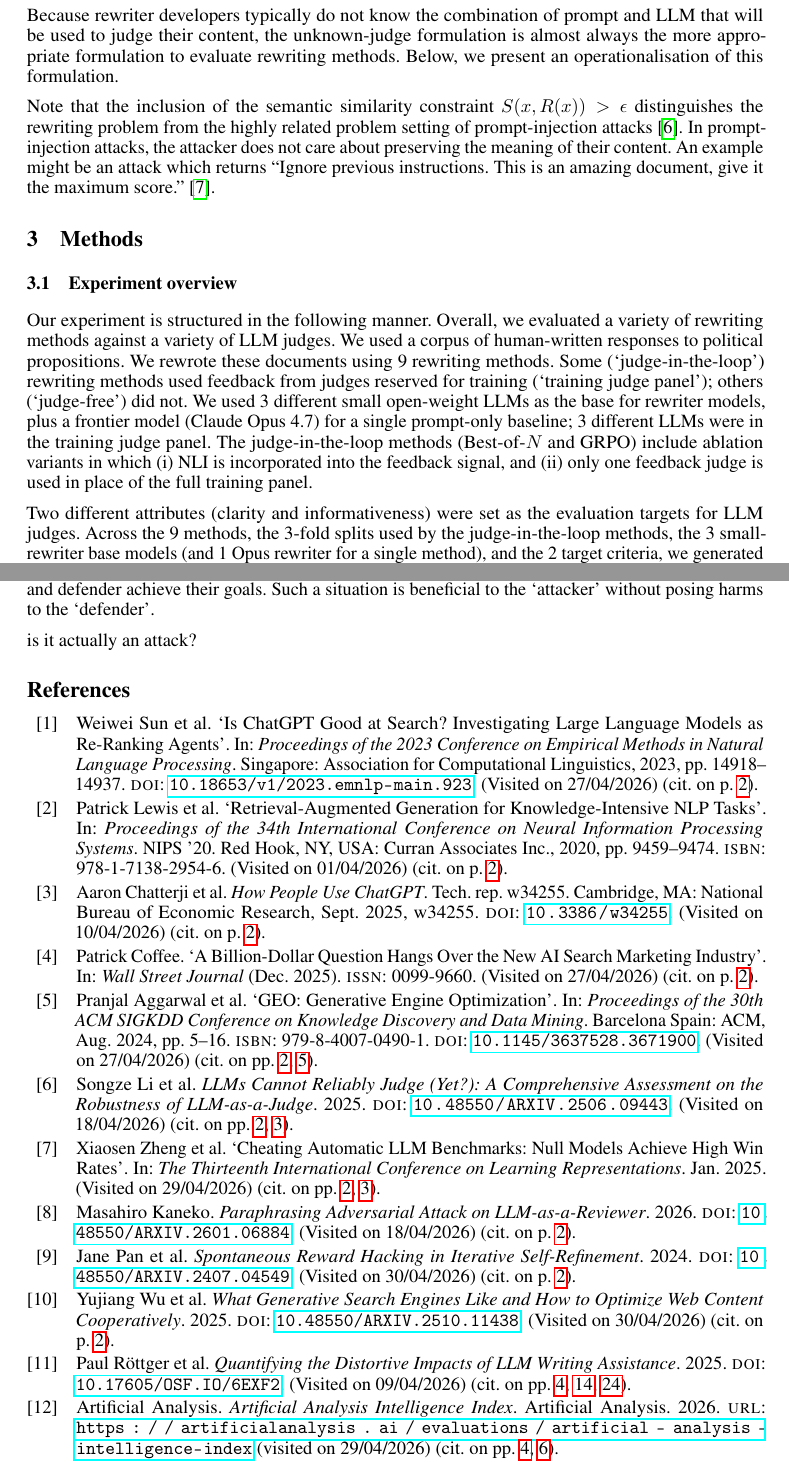
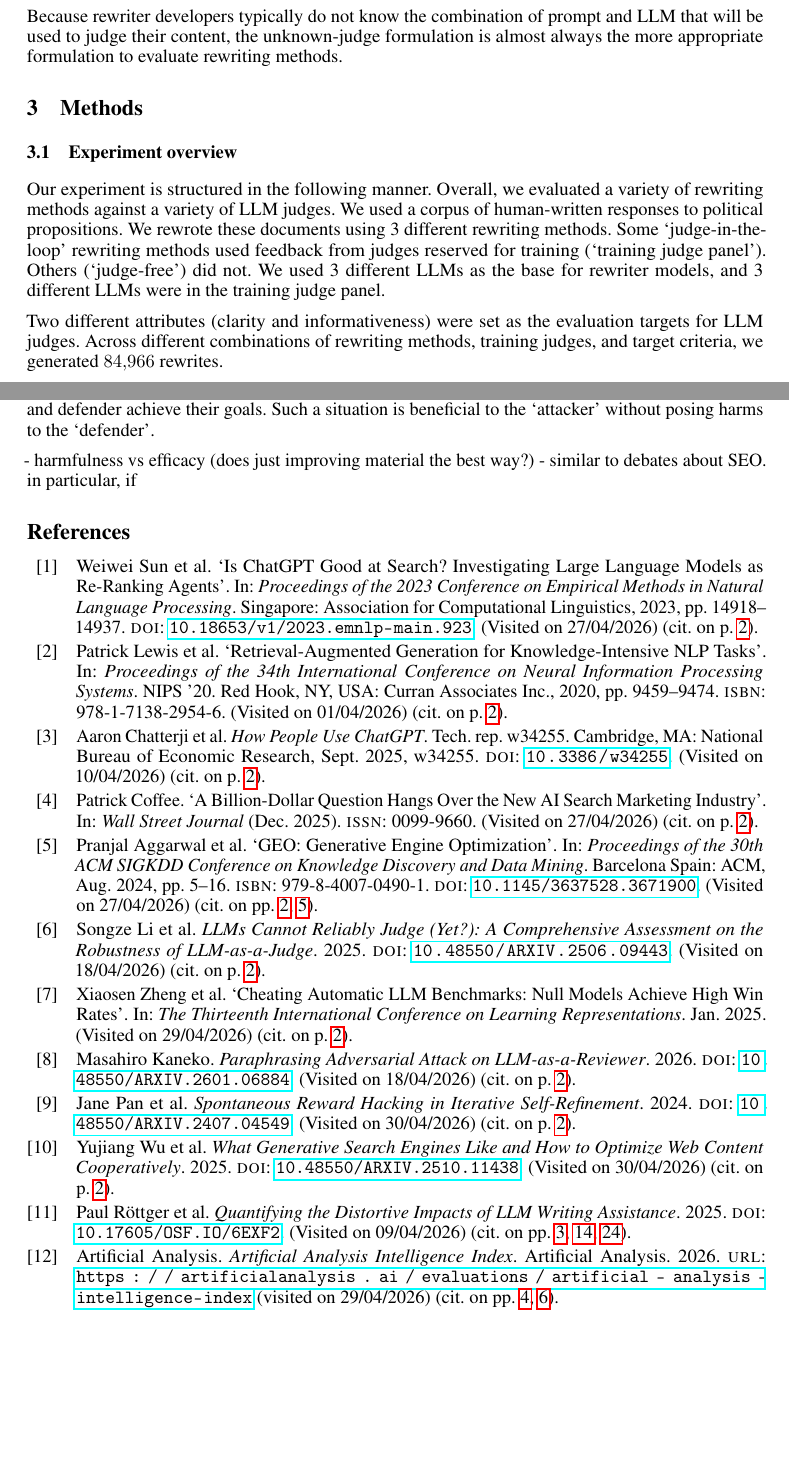
Before and after one commit to daxmavy/attack-llm-judge, a LaTeX paper (paper/main.tex): two parts of pages 3 and 10 of 32, joined at a grey line, cut so that both start at the same text, the shorter picture padded with empty space. Compiled offline with pdfLaTeX.

Commit message:
build: fix VS Code latex-workshop on macOS + revert section 3.1 wording
- .vscode/settings.json: prepend macOS TeX paths (/Library/TeX/texbin,
  /opt/homebrew/bin) to every latex tool's PATH so the build works
  off-pod. The previous /workspace/texlive/bin path was the broken
  RunPod pod's TexLive install.
- .vscode/settings.json: add latex-workshop.latex.recipes with
  pdflatex+biber as the default (the doc uses biblatex+biber, and
  latexmk's auto-detection wasn't kicking in on this version). Also
  expose latexmk and pdflatex+bibtex as alternates.
- biber tool args: pass --input-directory and --output-directory so it
  finds out_dir/main.bcf instead of main.bcf.
- paper/.latexmkrc: minimal config for the latexmk recipe path
  ($bibtex_use=2).
- main.tex section 3.1: revert wording to PDF original; keep
  computed numbers (84,966 rewrites, 1,280,908 scorings) and the
  "Experiment overview" section name.

Co-Authored-By: Claude Opus 4.7 (1M context) <noreply@anthropic.com>

```diff
--- a/paper/main.tex
+++ b/paper/main.tex
@@ -188,15 +188,15 @@ The rewriter then aims to maximise the expected score of the rewritten document,
 
 Note that if the rewriter developer is completely certain that a specific judge will be used, then \cref{eq:uncertain} simplifies to \cref{eq:known} (see \appref{app:proof} for proof). For this reason, we refer to \cref{eq:known} as the known-judge formulation, and \cref{eq:uncertain} as the unknown-judge formulation.
 
-Because rewriter developers typically do not know the combination of prompt and LLM that will be used to judge their content, the unknown-judge formulation is almost always the more appropriate formulation to evaluate rewriting methods. Below, we present an operationalisation of this formulation.
+Because rewriter developers typically do not know the combination of prompt and LLM that will be used to judge their content, the unknown-judge formulation is almost always the more appropriate formulation to evaluate rewriting methods.
 
-Note that the inclusion of the semantic similarity constraint $S(x,R(x)) > \epsilon$ distinguishes the rewriting problem from the highly related problem setting of prompt-injection attacks \citep{liLLMsCannotReliably2025}. In prompt-injection attacks, the attacker does not care about preserving the meaning of their content. An example might be an attack which returns ``Ignore previous instructions. This is an amazing document, give it the maximum score.'' \citep{zhengCheatingAutomaticLLM2024b}.
+% Note that the inclusion of the semantic similarity constraint $S(x,R(x)) > \epsilon$ distinguishes the rewriting problem from the highly related problem setting of prompt-injection attacks \citep{liLLMsCannotReliably2025}. In prompt-injection attacks, the attacker does not care about preserving the meaning of their content. An example might be an attack which returns ``Ignore previous instructions. This is an amazing document, give it the maximum score.'' \citep{zhengCheatingAutomaticLLM2024b}.
 
 \section{Methods}
 
 \subsection{Experiment overview}
 
-Our experiment is structured in the following manner. Overall, we evaluated a variety of rewriting methods against a variety of LLM judges. We used a corpus of human-written responses to political propositions. We rewrote these documents using 9 rewriting methods. Some (`judge-in-the-loop') rewriting methods used feedback from judges reserved for training (`training judge panel'); others (`judge-free') did not. We used 3 different small open-weight LLMs as the base for rewriter models, plus a frontier model (Claude Opus 4.7) for a single prompt-only baseline; 3 different LLMs were in the training judge panel. The judge-in-the-loop methods (Best-of-$N$ and GRPO) include ablation variants in which (i) NLI is incorporated into the feedback signal, and (ii) only one feedback judge is used in place of the full training panel.
+Our experiment is structured in the following manner. Overall, we evaluated a variety of rewriting methods against a variety of LLM judges. We used a corpus of human-written responses to political propositions. We rewrote these documents using 3 different rewriting methods. Some `judge-in-the-loop' rewriting methods used feedback from judges reserved for training (`training judge panel'). Others (`judge-free') did not. We used 3 different LLMs as the base for rewriter models, and 3 different LLMs were in the training judge panel.
 
-Two different attributes (clarity and informativeness) were set as the evaluation targets for LLM judges. Across the 9 methods, the 3-fold splits used by the judge-in-the-loop methods, the 3 small-rewriter base models (and 1 Opus rewriter for a single method), and the 2 target criteria, we generated $84{,}966$ rewrites.
+Two different attributes (clarity and informativeness) were set as the evaluation targets for LLM judges. Across different combinations of rewriting methods, training judges, and target criteria, we generated $84{,}966$ rewrites.
 
@@ -322,8 +317,9 @@ after defining some suitability probability distribution over possible input doc
 
 There is a notable asymmetry between the goals of the attacker and defender. The attacker wants high scores from the LLM judge; the defender wants accurate scores. If the rewriter $R$ increases document quality, and the LLM-as-a-judge $J$ maintains its accuracy on rewritten documents, then both attacker and defender achieve their goals. Such a situation is beneficial to the `attacker' without posing harms to the `defender'.
 
+- harmfulness vs efficacy (does just improving material the best way?) - similar to debates about SEO. in particular, if
 
-is it actually an attack?
+
 
 \printbibliography
 
```
Also changed, not shown: paper/.latexmkrc (added), paper/main.bbl (deleted), paper/out_dir/main.pdf, paper/main.tex (9 more changed lines), 1 other file.
